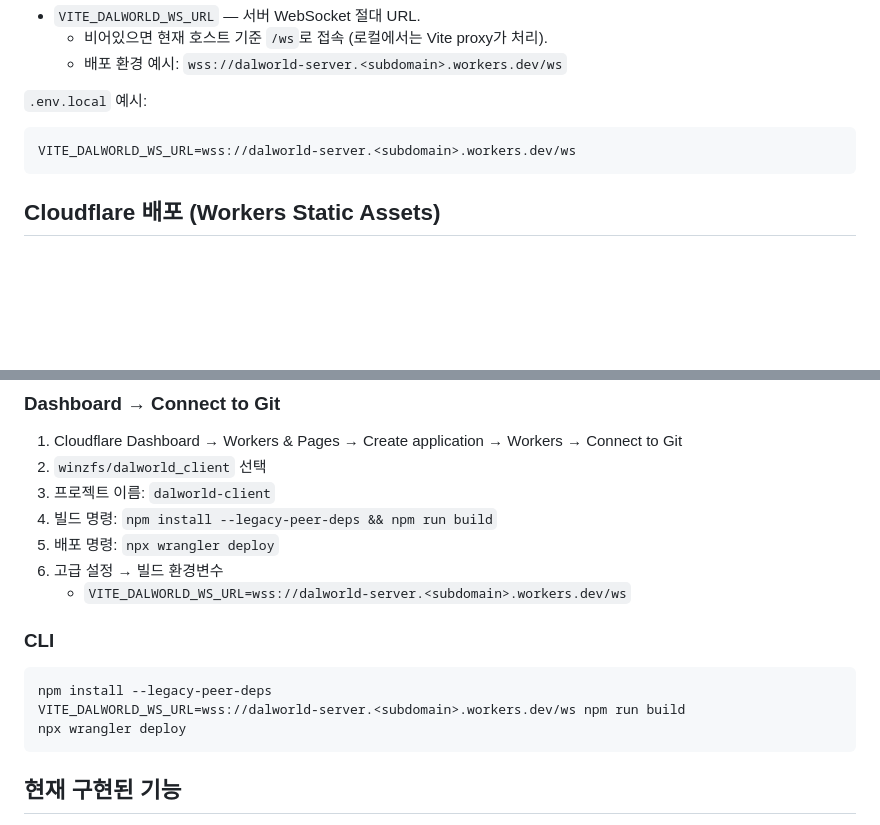
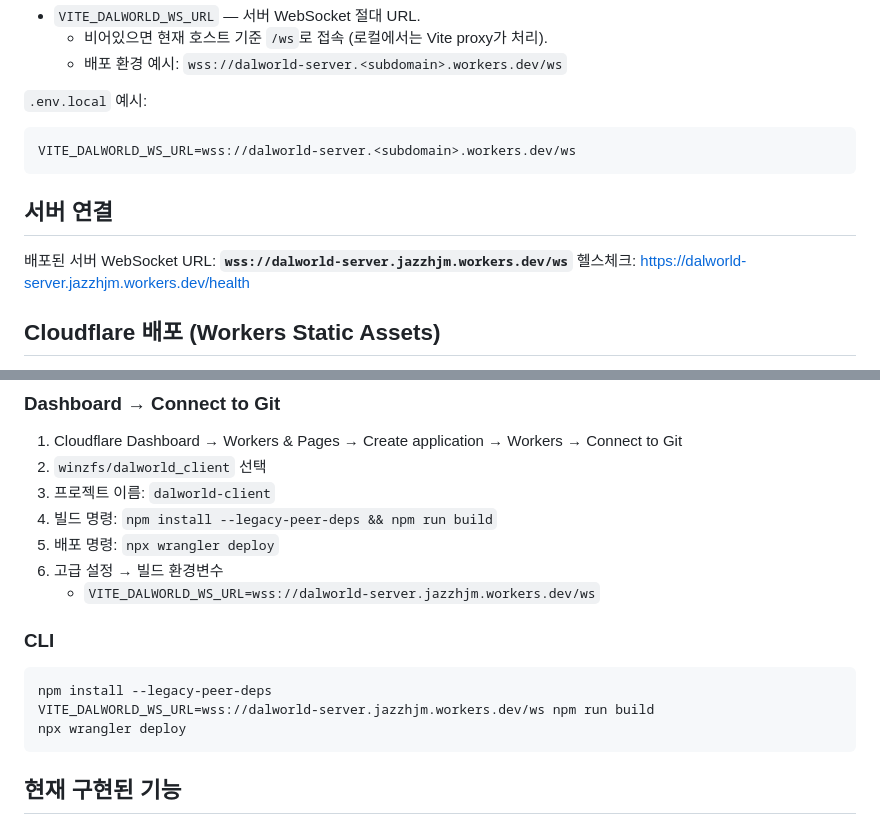
Before and after one commit to winzfs/dalworld_client, a Markdown page: README.md, 2 parts joined by grey strips. Drawn GitHub-style; blank space fills up the shorter version.

Commit message:
Document deployed server URL

````diff
--- a/README.md
+++ b/README.md
@@ -71,6 +71,11 @@ npm run dev
 VITE_DALWORLD_WS_URL=wss://dalworld-server.<subdomain>.workers.dev/ws
 ```
 
+## 서버 연결
+
+배포된 서버 WebSocket URL: **`wss://dalworld-server.jazzhjm.workers.dev/ws`**
+헬스체크: <https://dalworld-server.jazzhjm.workers.dev/health>
+
 ## Cloudflare 배포 (Workers Static Assets)
 
 이 저장소는 정적 자산을 Cloudflare Workers Static Assets로 배포합니다
@@ -84,13 +89,13 @@ VITE_DALWORLD_WS_URL=wss://dalworld-server.<subdomain>.workers.dev/ws
 4. 빌드 명령: `npm install --legacy-peer-deps && npm run build`
 5. 배포 명령: `npx wrangler deploy`
 6. 고급 설정 → 빌드 환경변수
-   - `VITE_DALWORLD_WS_URL=wss://dalworld-server.<subdomain>.workers.dev/ws`
+   - `VITE_DALWORLD_WS_URL=wss://dalworld-server.jazzhjm.workers.dev/ws`
 
 ### CLI
 
 ```bash
 npm install --legacy-peer-deps
-VITE_DALWORLD_WS_URL=wss://dalworld-server.<subdomain>.workers.dev/ws npm run build
+VITE_DALWORLD_WS_URL=wss://dalworld-server.jazzhjm.workers.dev/ws npm run build
 npx wrangler deploy
 ```
 
````
